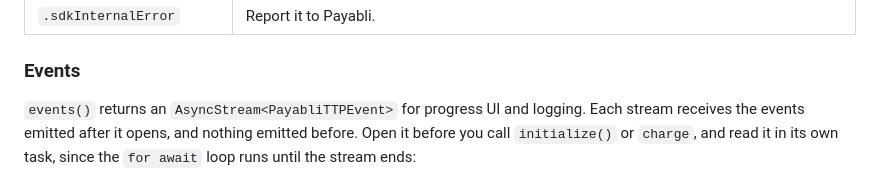
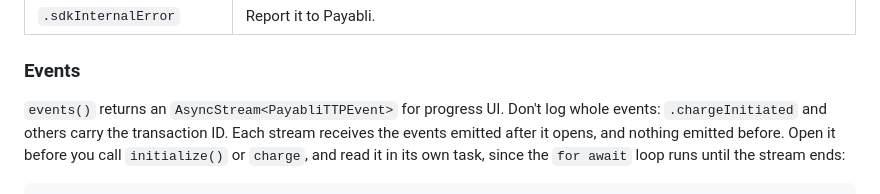
Before and after one commit to payabli/sdk-ios, a Markdown page: Sources/PayabliSDKTapToPay/README.md, the part around the change. Drawn GitHub-style.

Commit message:
PLA-2846 | docs(ios): events are for progress, not for logging whole

```diff
--- a/Sources/PayabliSDKTapToPay/README.md
+++ b/Sources/PayabliSDKTapToPay/README.md
@@ -227,7 +227,8 @@ From Objective-C, these errors arrive as `NSError`. See
 
 ### Events
 
-`events()` returns an `AsyncStream<PayabliTTPEvent>` for progress UI and logging. Each stream receives the
+`events()` returns an `AsyncStream<PayabliTTPEvent>` for progress UI. Don't log whole events:
+`.chargeInitiated` and others carry the transaction ID. Each stream receives the
 events emitted after it opens, and nothing emitted before. Open it before you call `initialize()` or
 `charge`, and read it in its own task, since the `for await` loop runs until the stream ends:
 
```
